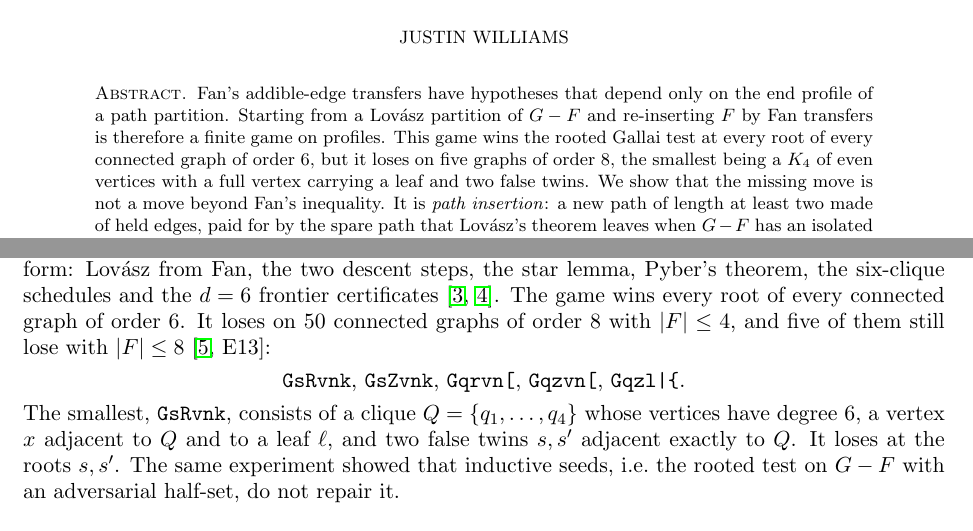
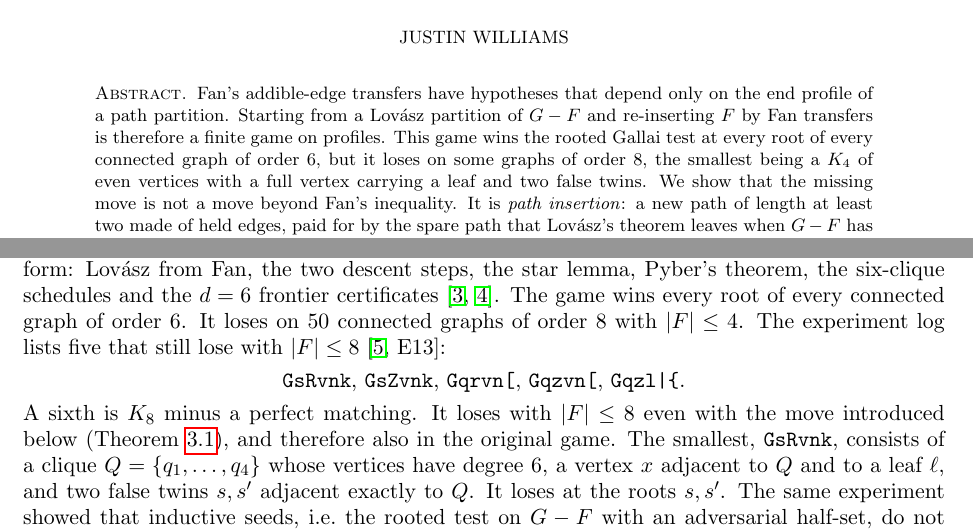
Before and after one commit to rooster4166/Manuscripts, a LaTeX paper (manuscripts/missing-move/missing-move.tex): two parts of pages 1 and 2 of 9 before the commit and two parts of pages 1 and 2 of 10 after it, joined at a grey line, cut so that both start at the same text. Compiled offline with pdfLaTeX.

Commit message:
E13 correction: K8 minus a perfect matching is a sixth loser of the original game at |F|<=8
Co-Authored-By: Claude Opus 5.5 <noreply@anthropic.com>
Claude-Session: https://claude.ai/code/session_01FxXpVhnjxm4QuHi67Kwvfz

```diff
--- a/manuscripts/missing-move/missing-move.tex
+++ b/manuscripts/missing-move/missing-move.tex
@@ -28,7 +28,7 @@
 Fan's addible-edge transfers have hypotheses that depend only on the end profile of a path
 partition. Starting from a Lov\'asz partition of $G-F$ and re-inserting $F$ by Fan transfers is
 therefore a finite game on profiles. This game wins the rooted Gallai test at every root of every
-connected graph of order~$6$, but it loses on five graphs of order~$8$, the smallest being a $K_4$
+connected graph of order~$6$, but it loses on some graphs of order~$8$, the smallest being a $K_4$
 of even vertices with a full vertex carrying a leaf and two false twins. We show that the missing
 move is not a move beyond Fan's inequality. It is \emph{path insertion}: a new path of length at
 least two made of held edges, paid for by the spare path that Lov\'asz's theorem leaves when $G-F$
@@ -109,10 +109,12 @@ for (R) at $(G,r)$ that never exhibits a path. Every Lov\'asz--Fan argument in t
 this form: Lov\'asz from Fan, the two descent steps, the star lemma, Pyber's theorem, the
 six-clique schedules and the $d=6$ frontier certificates~\cite{ES,D6}. The game wins every root
 of every connected graph of order $6$. It loses on $50$ connected graphs of order $8$ with
-$|F|\le4$, and five of them still lose with $|F|\le 8$~\cite[E13]{EXP}:
+$|F|\le4$. The experiment log lists five that still lose with $|F|\le 8$~\cite[E13]{EXP}:
 \begin{center}
 \texttt{GsRvnk}, \texttt{GsZvnk}, \texttt{Gqrvn[}, \texttt{Gqzvn[}, \texttt{Gqzl|\char123}.
 \end{center}
+A sixth is $K_8$ minus a perfect matching. It loses with $|F|\le8$ even with the move introduced
+below (Theorem~\ref{thm:complete8}), and therefore also in the original game.
 The smallest, \texttt{GsRvnk}, consists of a clique $Q=\{q_1,\dots,q_4\}$ whose vertices have
 degree $6$, a vertex $x$ adjacent to $Q$ and to a leaf $\ell$, and two false twins $s,s'$
 adjacent exactly to $Q$. It loses at the roots $s,s'$. The same experiment showed that inductive
```
Also changed, not shown: research/experiments.md (+3 -1 lines), manuscripts/missing-move/missing-move.pdf.
